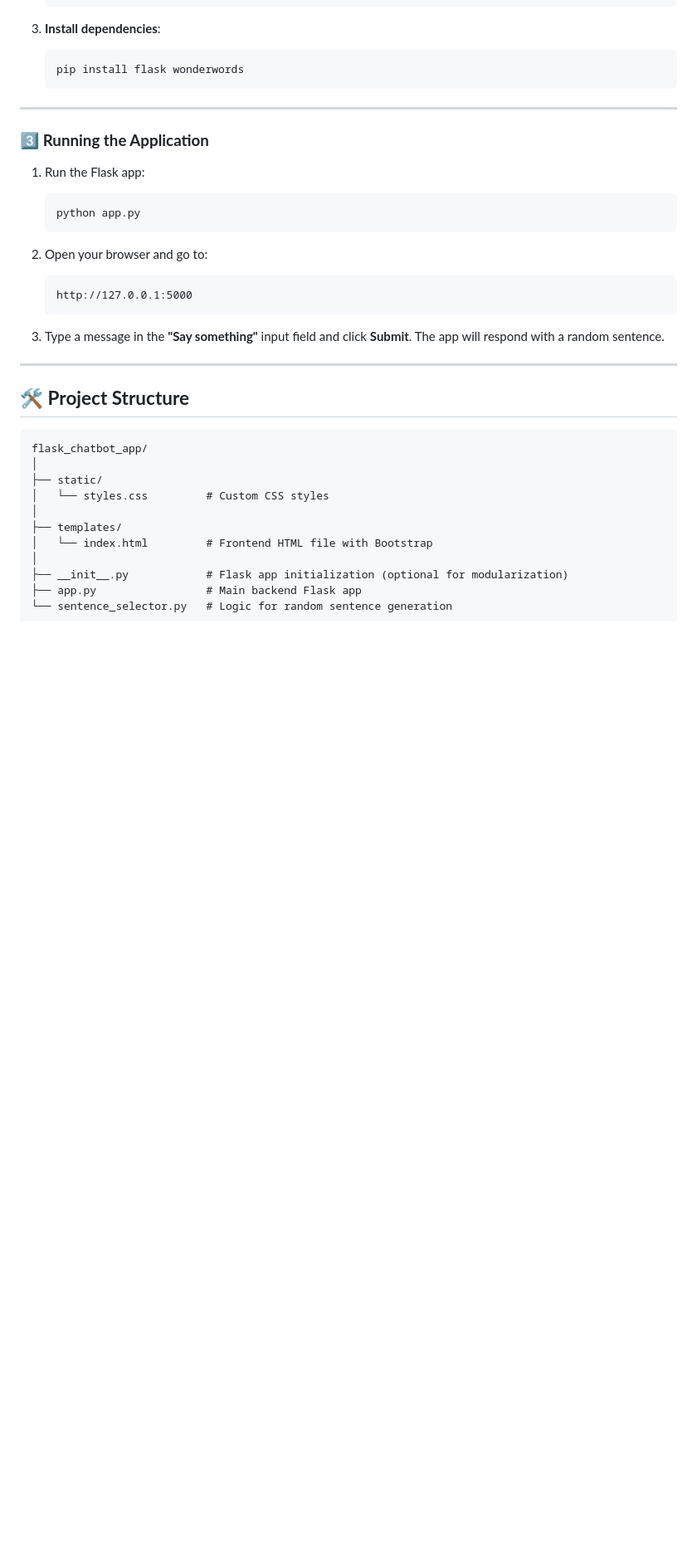
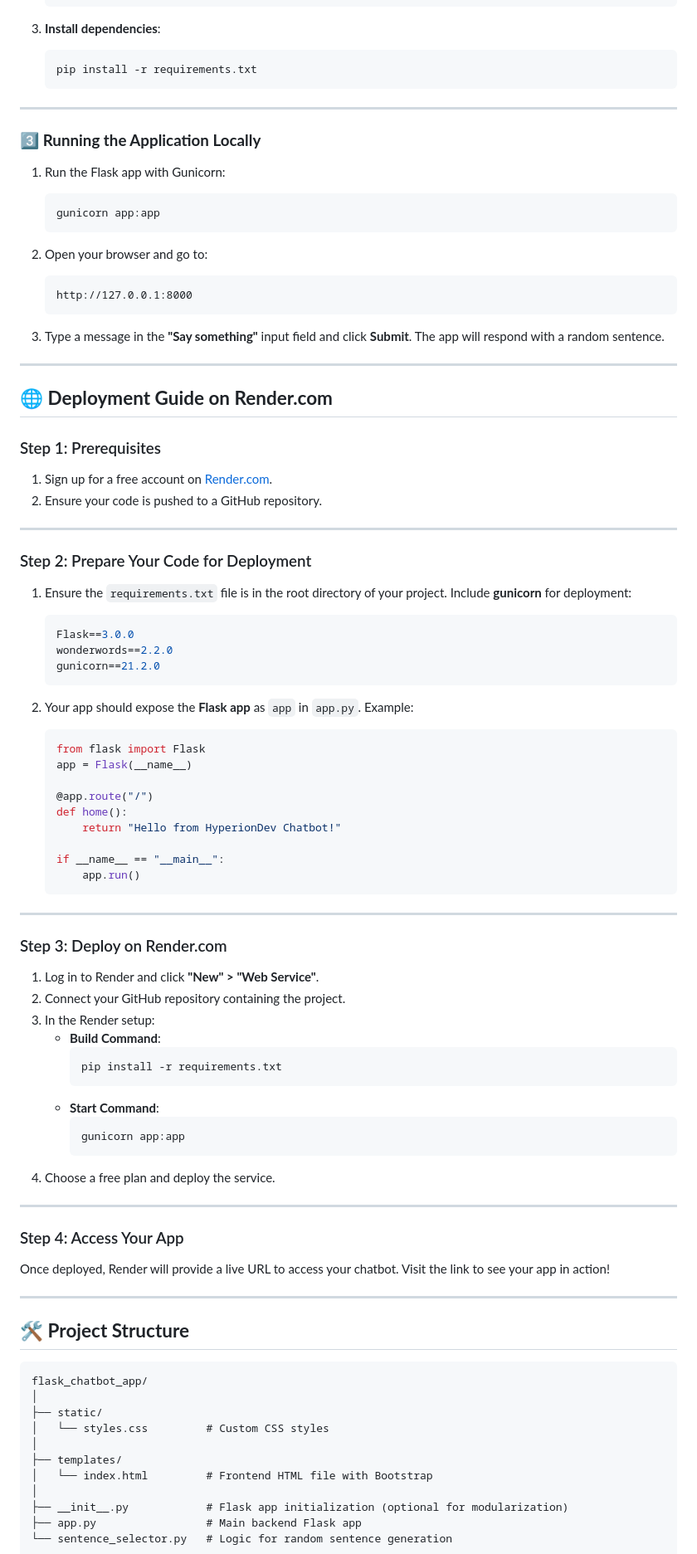
Before and after one commit to JulienNyambal-hyperiondev/end_2_end_python, a Markdown page: README.md, the part around one of its changes. Shown at 83% size. Rendered like a GitHub page; blank space fills up the shorter version.

````diff
--- a/README.md
+++ b/README.md
@@ -49,24 +43,76 @@ Make sure you have the following installed:
 
 3. **Install dependencies**:
    ```bash
-   pip install flask wonderwords
+   pip install -r requirements.txt
    ```
 
 ---
 
-### 3️⃣ **Running the Application**
+### 3️⃣ **Running the Application Locally**
 
-1. Run the Flask app:
+1. Run the Flask app with Gunicorn:
    ```bash
-   python app.py
+   gunicorn app:app
    ```
 
 2. Open your browser and go to:
    ```
-   http://127.0.0.1:5000
+   http://127.0.0.1:8000
    ```
 
 3. Type a message in the **"Say something"** input field and click **Submit**. The app will respond with a random sentence.
+
+---
+
+## 🌐 **Deployment Guide on Render.com**
+
+### Step 1: Prerequisites
+1. Sign up for a free account on [Render.com](https://render.com).
+2. Ensure your code is pushed to a GitHub repository.
+
+---
+
+### Step 2: Prepare Your Code for Deployment
+1. Ensure the `requirements.txt` file is in the root directory of your project. Include **gunicorn** for deployment:
+   ```bash
+   Flask==3.0.0
+   wonderwords==2.2.0
+   gunicorn==21.2.0
+   ```
+
+2. Your app should expose the **Flask app** as `app` in `app.py`. Example:
+   ```python
+   from flask import Flask
+   app = Flask(__name__)
+
+   @app.route("/")
+   def home():
+       return "Hello from HyperionDev Chatbot!"
+
+   if __name__ == "__main__":
+       app.run()
+   ```
+
+---
+
+### Step 3: Deploy on Render.com
+1. Log in to Render and click **"New" > "Web Service"**.
+2. Connect your GitHub repository containing the project.
+3. In the Render setup:
+   - **Build Command**:
+     ```bash
+     pip install -r requirements.txt
+     ```
+   - **Start Command**:
+     ```bash
+     gunicorn app:app
+     ```
+4. Choose a free plan and deploy the service.
+
+---
+
+### Step 4: Access Your App
+Once deployed, Render will provide a live URL to access your chatbot. Visit the link to see your app in action!
 
 ---
 
````
Also changed, not shown: other parts of README.md (+8 -33 lines).
